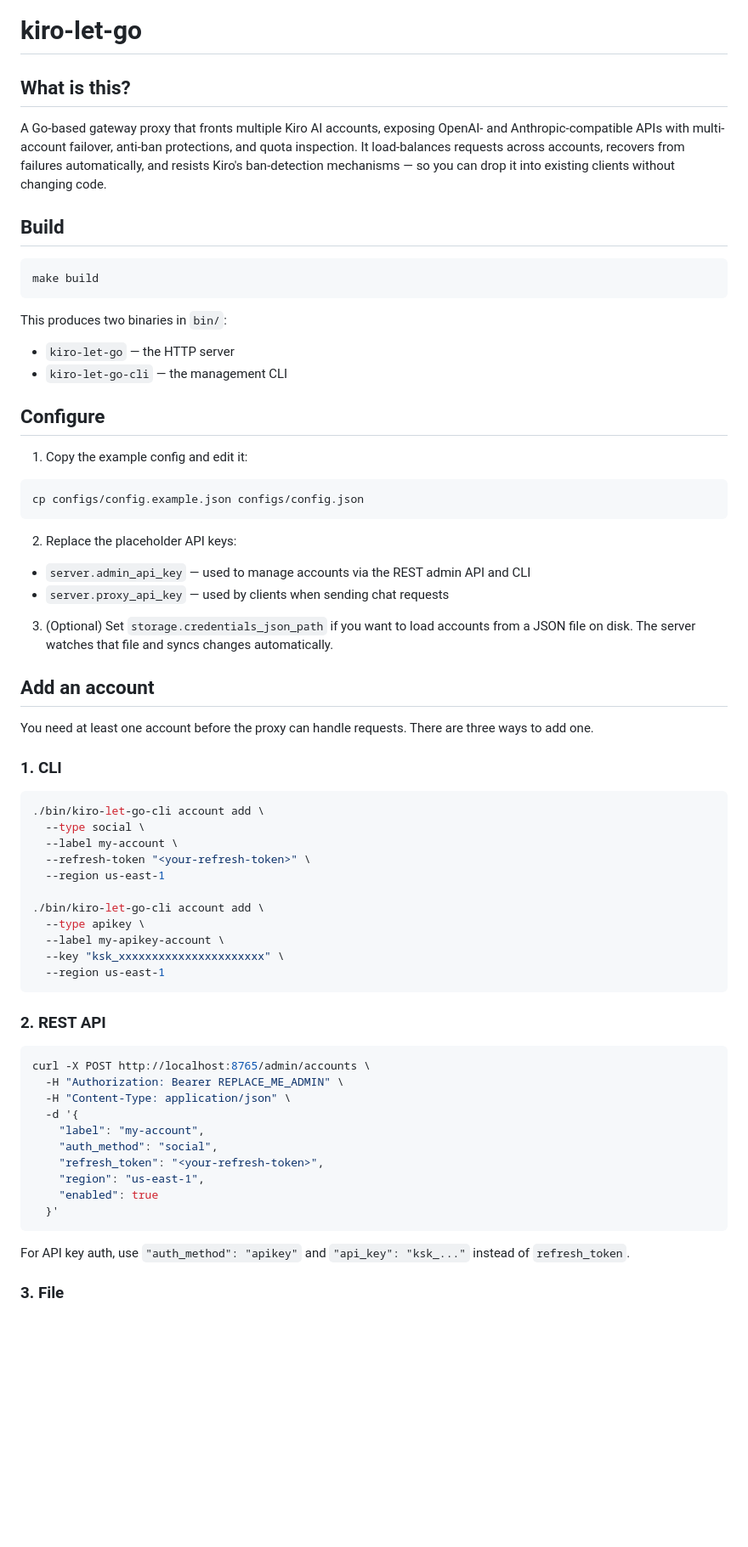
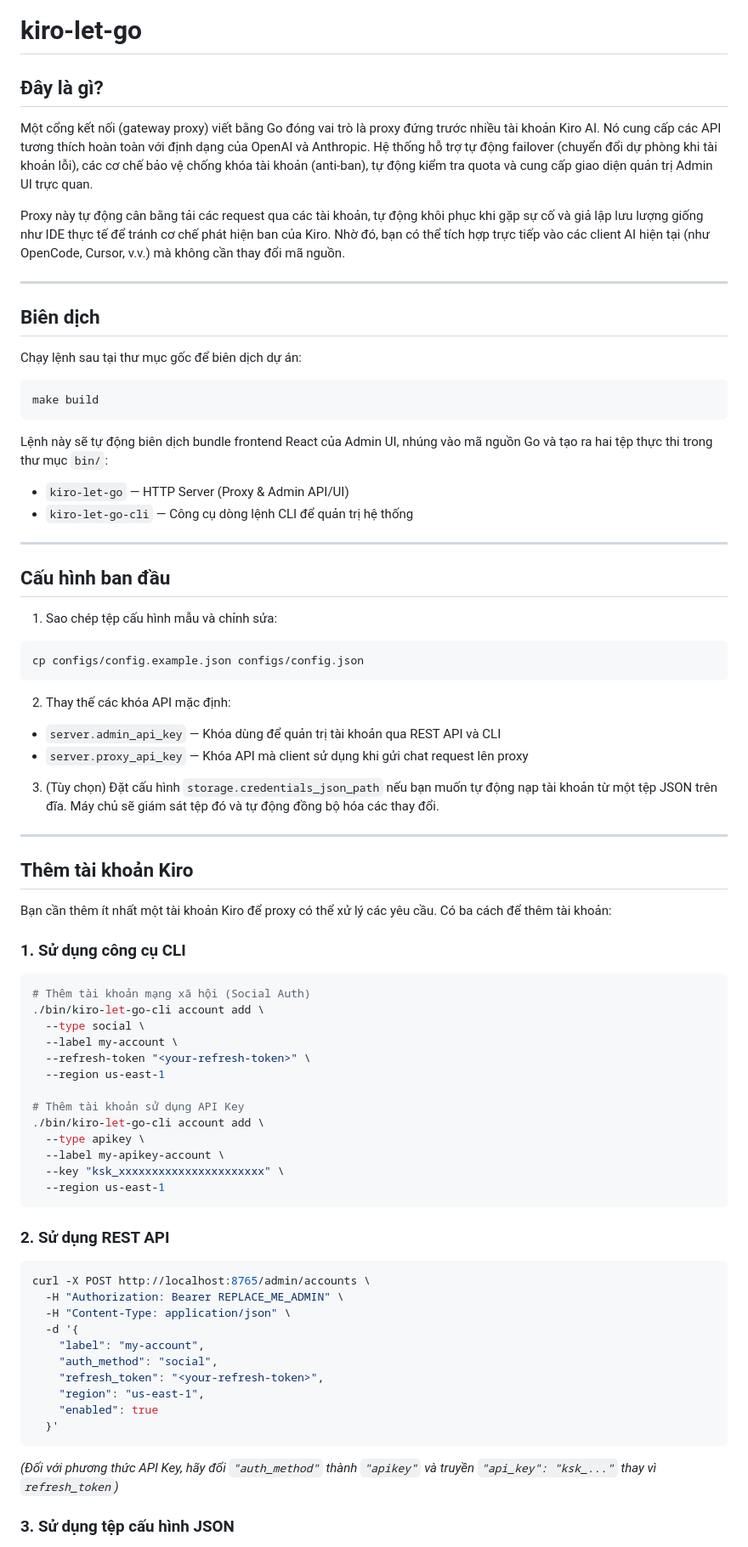
Before and after one commit to irisvn/kiro-let-go, a Markdown page: README.md, the part around one of its changes. Shown at 85% size. GitHub-like rendering; blank space fills up the shorter version.

````diff
--- a/README.md
+++ b/README.md
@@ -1,48 +1,60 @@
 # kiro-let-go
 
-## What is this?
+## Đây là gì?
 
-A Go-based gateway proxy that fronts multiple Kiro AI accounts, exposing OpenAI- and Anthropic-compatible APIs with multi-account failover, anti-ban protections, and quota inspection. It load-balances requests across accounts, recovers from failures automatically, and resists Kiro's ban-detection mechanisms — so you can drop it into existing clients without changing code.
+Một cổng kết nối (gateway proxy) viết bằng Go đóng vai trò là proxy đứng trước nhiều tài khoản Kiro AI. Nó cung cấp các API tương thích hoàn toàn với định dạng của OpenAI và Anthropic. Hệ thống hỗ trợ tự động failover (chuyển đổi dự phòng khi tài khoản lỗi), các cơ chế bảo vệ chống khóa tài khoản (anti-ban), tự động kiểm tra quota và cung cấp giao diện quản trị Admin UI trực quan.
 
-## Build
+Proxy này tự động cân bằng tải các request qua các tài khoản, tự động khôi phục khi gặp sự cố và giả lập lưu lượng giống như IDE thực tế để tránh cơ chế phát hiện ban của Kiro. Nhờ đó, bạn có thể tích hợp trực tiếp vào các client AI hiện tại (như OpenCode, Cursor, v.v.) mà không cần thay đổi mã nguồn.
+
+---
+
+## Biên dịch
+
+Chạy lệnh sau tại thư mục gốc để biên dịch dự án:
 
 ```bash
 make build
 ```
 
-This produces two binaries in `bin/`:
+Lệnh này sẽ tự động biên dịch bundle frontend React của Admin UI, nhúng vào mã nguồn Go và tạo ra hai tệp thực thi trong thư mục `bin/`:
 
-- `kiro-let-go` — the HTTP server
-- `kiro-let-go-cli` — the management CLI
+- `kiro-let-go` — HTTP Server (Proxy & Admin API/UI)
+- `kiro-let-go-cli` — Công cụ dòng lệnh CLI để quản trị hệ thống
 
-## Configure
+---
 
-1. Copy the example config and edit it:
+## Cấu hình ban đầu
+
+1. Sao chép tệp cấu hình mẫu và chỉnh sửa:
 
 ```bash
 cp configs/config.example.json configs/config.json
 ```
 
-2. Replace the placeholder API keys:
+2. Thay thế các khóa API mặc định:
 
-- `server.admin_api_key` — used to manage accounts via the REST admin API and CLI
-- `server.proxy_api_key` — used by clients when sending chat requests
+- `server.admin_api_key` — Khóa dùng để quản trị tài khoản qua REST API và CLI
+- `server.proxy_api_key` — Khóa API mà client sử dụng khi gửi chat request lên proxy
 
-3. (Optional) Set `storage.credentials_json_path` if you want to load accounts from a JSON file on disk. The server watches that file and syncs changes automatically.
+3. (Tùy chọn) Đặt cấu hình `storage.credentials_json_path` nếu bạn muốn tự động nạp tài khoản từ một tệp JSON trên đĩa. Máy chủ sẽ giám sát tệp đó và tự động đồng bộ hóa các thay đổi.
 
-## Add an account
+---
 
-You need at least one account before the proxy can handle requests. There are three ways to add one.
+## Thêm tài khoản Kiro
 
-### 1. CLI
+Bạn cần thêm ít nhất một tài khoản Kiro để proxy có thể xử lý các yêu cầu. Có ba cách để thêm tài khoản:
+
+### 1. Sử dụng công cụ CLI
 
 ```bash
+# Thêm tài khoản mạng xã hội (Social Auth)
 ./bin/kiro-let-go-cli account add \
   --type social \
   --label my-account \
   --refresh-token "<your-refresh-token>" \
   --region us-east-1
 
+# Thêm tài khoản sử dụng API Key
 ./bin/kiro-let-go-cli account add \
   --type apikey \
   --label my-apikey-account \
@@ -50,7 +62,7 @@ You need at least one account before the proxy can handle requests. There are th
   --region us-east-1
 ```
 
-### 2. REST API
+### 2. Sử dụng REST API
 
 ```bash
 curl -X POST http://localhost:8765/admin/accounts \
@@ -65,7 +77,7 @@ curl -X POST http://localhost:8765/admin/accounts \
   }'
 ```
 
-For API key auth, use `"auth_method": "apikey"` and `"api_key": "ksk_..."` instead of `refresh_token`.
+*(Đối với phương thức API Key, hãy đổi `"auth_method"` thành `"apikey"` và truyền `"api_key": "ksk_..."` thay vì `refresh_token`)*
 
-### 3. File
+### 3. Sử dụng tệp cấu hình JSON
 
````
Also changed, not shown: other parts of README.md (+67 -54 lines).
